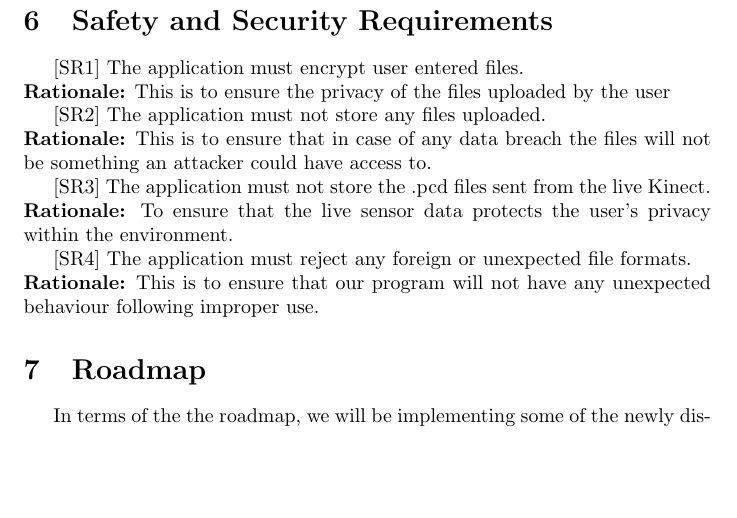
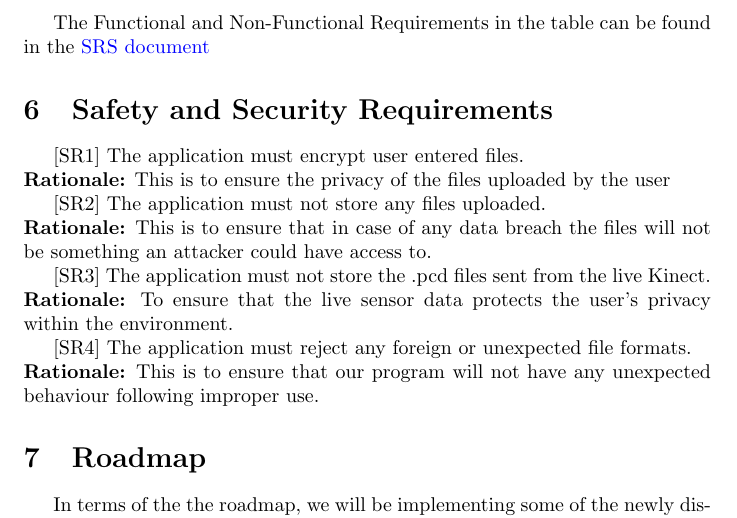
Before and after one commit to takhtart/PCD, a LaTeX document (docs/HazardAnalysis/HazardAnalysis.tex): part of page 6 of 12, cut at the place of the change, the shorter picture padded with empty space. Compiled offline with pdfLaTeX.

Commit message:
#93 Added a link to the SRS document to provide a way to link to the requirements.

```diff
--- a/docs/HazardAnalysis/HazardAnalysis.tex
+++ b/docs/HazardAnalysis/HazardAnalysis.tex
@@ -136,6 +136,7 @@ The application takes in information from either the offline file or the kinect
     \caption{Failure Mode and Effect Analysis} \label{TblFMEA}
 \end{table}
 
+The Functional and Non-Functional Requirements in the table can be found in the \href{https://github.com/takhtart/PCD/blob/main/docs/SRS/SRS.pdf}{SRS document}
 
 \section{Safety and Security Requirements}
 
```
Also changed, not shown: docs/HazardAnalysis/HazardAnalysis.pdf.
